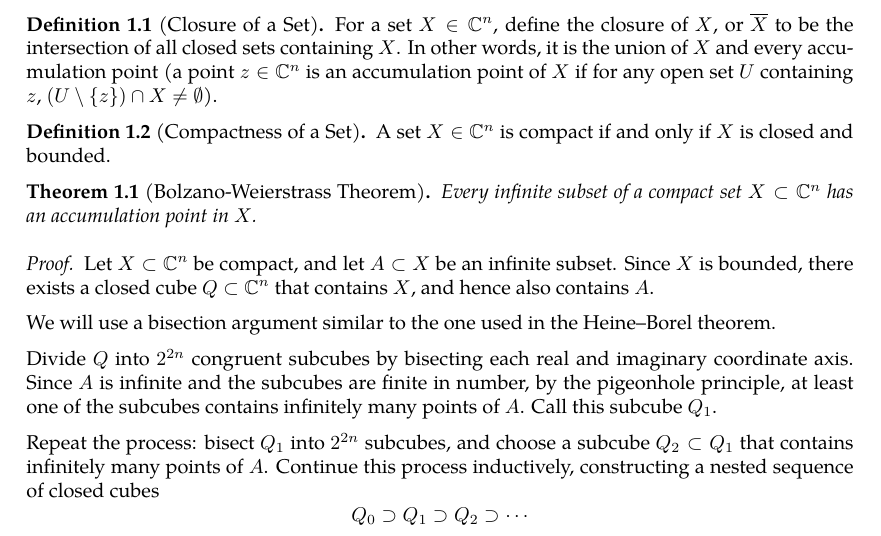
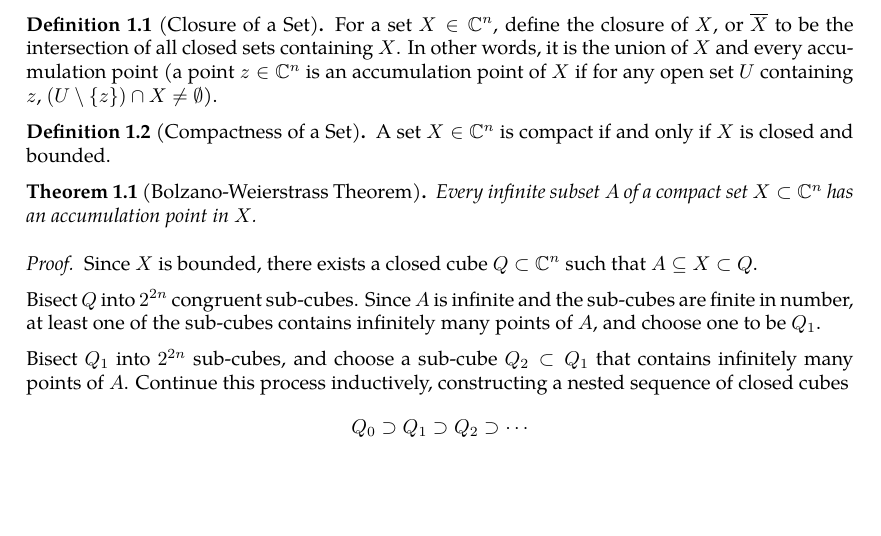
Before and after one commit to slipperking/complex-analysis-latex, a LaTeX document (main.tex): part of page 1 of 3, cut so that both start at the same text, the shorter picture padded with empty space. Compiled offline with pdfLaTeX.

Commit message:
overleaf_to_git (Fri May 16 23:00:33 2025 -0700): update main.tex from r706 to r730

```diff
--- a/main.tex
+++ b/main.tex
@@ -68,16 +68,14 @@ For a set $X\in\mathbb{C}^n$, define the closure of $X$, or $\overline{X}$ to be
     A set \(X\in\mathbb{C}^n\) is compact if and only if $X$ is closed and bounded.
 \end{definition}
 \begin{theorem}[Bolzano-Weierstrass Theorem]\label{theorem:bolzanoweierstrass}
-    Every infinite subset of a compact set \(X\subset\mathbb{C}^n\) has an accumulation point in \(X\).
+    Every infinite subset \(A\) of a compact set \(X\subset\mathbb{C}^n\) has an accumulation point in \(X\).
 \end{theorem}
 \begin{proof}
-Let \(X \subset \mathbb{C}^n\) be compact, and let \(A \subset X\) be an infinite subset. Since \(X\) is bounded, there exists a closed cube \(Q \subset \mathbb{C}^n\) that contains \(X\), and hence also contains \(A\).
+    Since \(X\) is bounded, there exists a closed cube \(Q\subset\mathbb{C}^n\) such that \(A\subseteq X\subset Q\).
 
-    We will use a bisection argument similar to the one used in the Heine–Borel theorem.
+    Bisect \(Q\) into \(2^{2n}\) congruent sub-cubes. Since \(A\) is infinite and the sub-cubes are finite in number, at least one of the sub-cubes contains infinitely many points of \(A\), and choose one to be \(Q_1\).
 
-    Divide \(Q\) into \(2^{2n}\) congruent subcubes by bisecting each real and imaginary coordinate axis. Since \(A\) is infinite and the subcubes are finite in number, by the pigeonhole principle, at least one of the subcubes contains infinitely many points of \(A\). Call this subcube \(Q_1\).
-
-    Repeat the process: bisect \(Q_1\) into \(2^{2n}\) subcubes, and choose a subcube \(Q_2 \subset Q_1\) that contains infinitely many points of \(A\). Continue this process inductively, constructing a nested sequence of closed cubes
+    Bisect \(Q_1\) into \(2^{2n}\) sub-cubes, and choose a sub-cube \(Q_2\subset Q_1\) that contains infinitely many points of \(A\). Continue this process inductively, constructing a nested sequence of closed cubes
     \[
     Q_0 \supset Q_1 \supset Q_2 \supset \cdots
     \]
```
